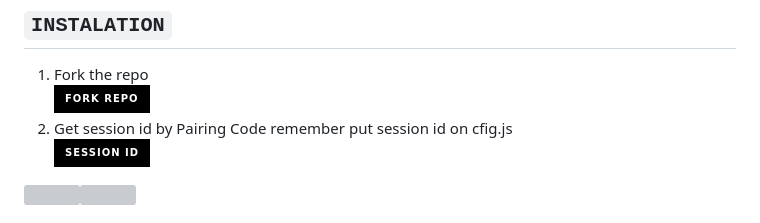
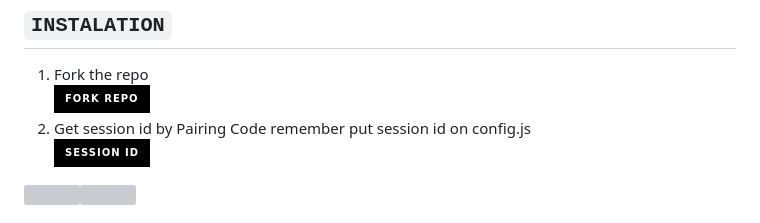
Before and after one commit to surdarkweb/TojiMd, a Markdown page: README.md, the part around the change. Drawn GitHub-style; badges without logos; grey boxes are pictures that could not be loaded.

```diff
--- a/README.md
+++ b/README.md
@@ -25,7 +25,7 @@ To set up the TOJI MD quickly, follow our detailed tutorial on YouTube:
 1. Fork the repo
     <br>
 <a href='https://github.com/Johanlieb34/TojiMd/fork' target="_blank"><img alt='Fork repo' src='https://img.shields.io/badge/Fork Repo-100000?style=for-the-badge&logo=scan&logoColor=white&labelColor=black&color=black'/></a>
-2. Get session id by Pairing Code remember put session id on cfig.js
+2. Get session id by Pairing Code remember put session id on config.js
     <br>
 <a href='https://strange-lorette-dandadaneeeeeomomkk-67d17712.koyeb.app/' target="_blank"><img alt='SESSION ID' src='https://img.shields.io/badge/Session_id-100000?style=for-the-badge&logo=scan&logoColor=white&labelColor=black&color=black'/></a>
 
```
